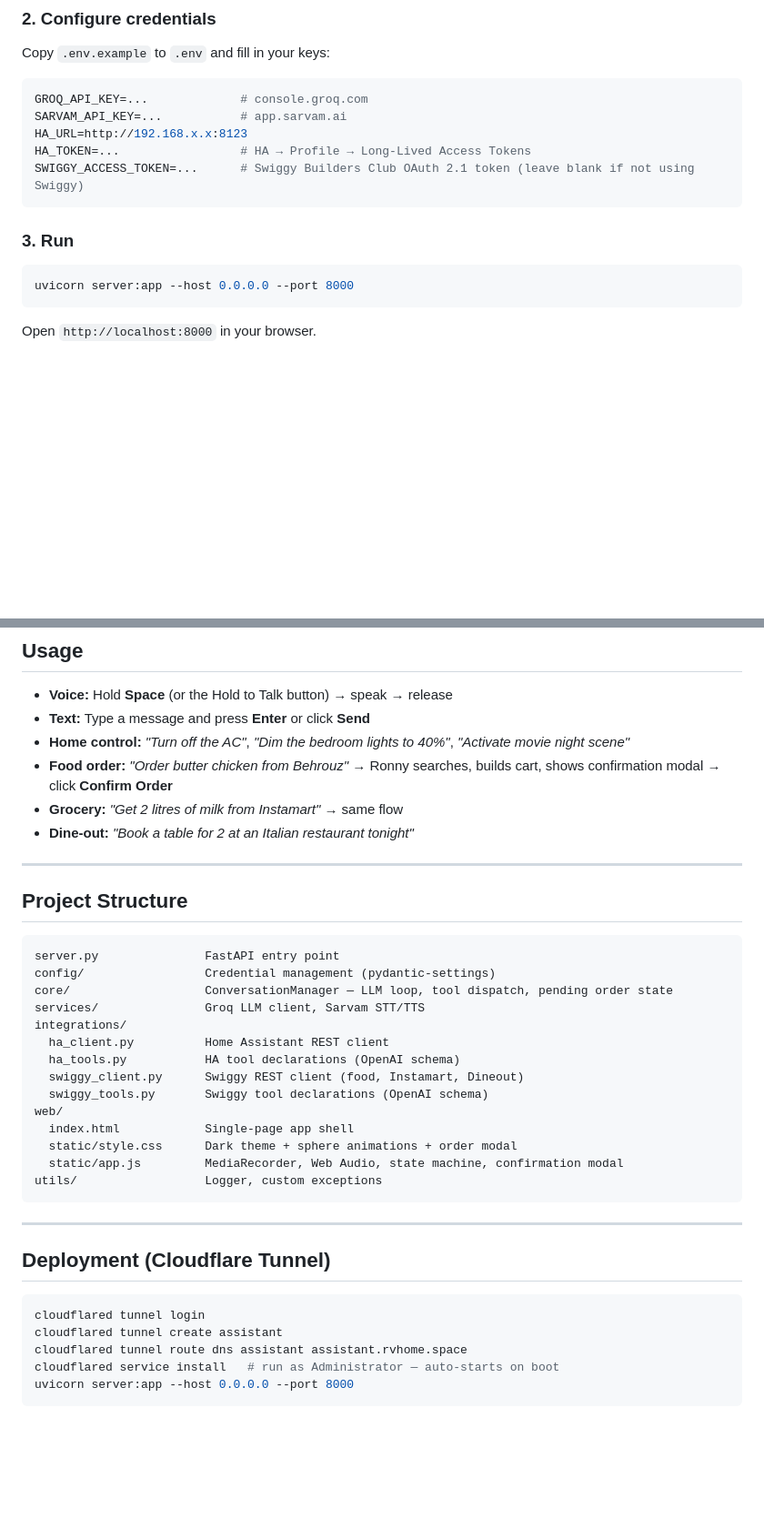
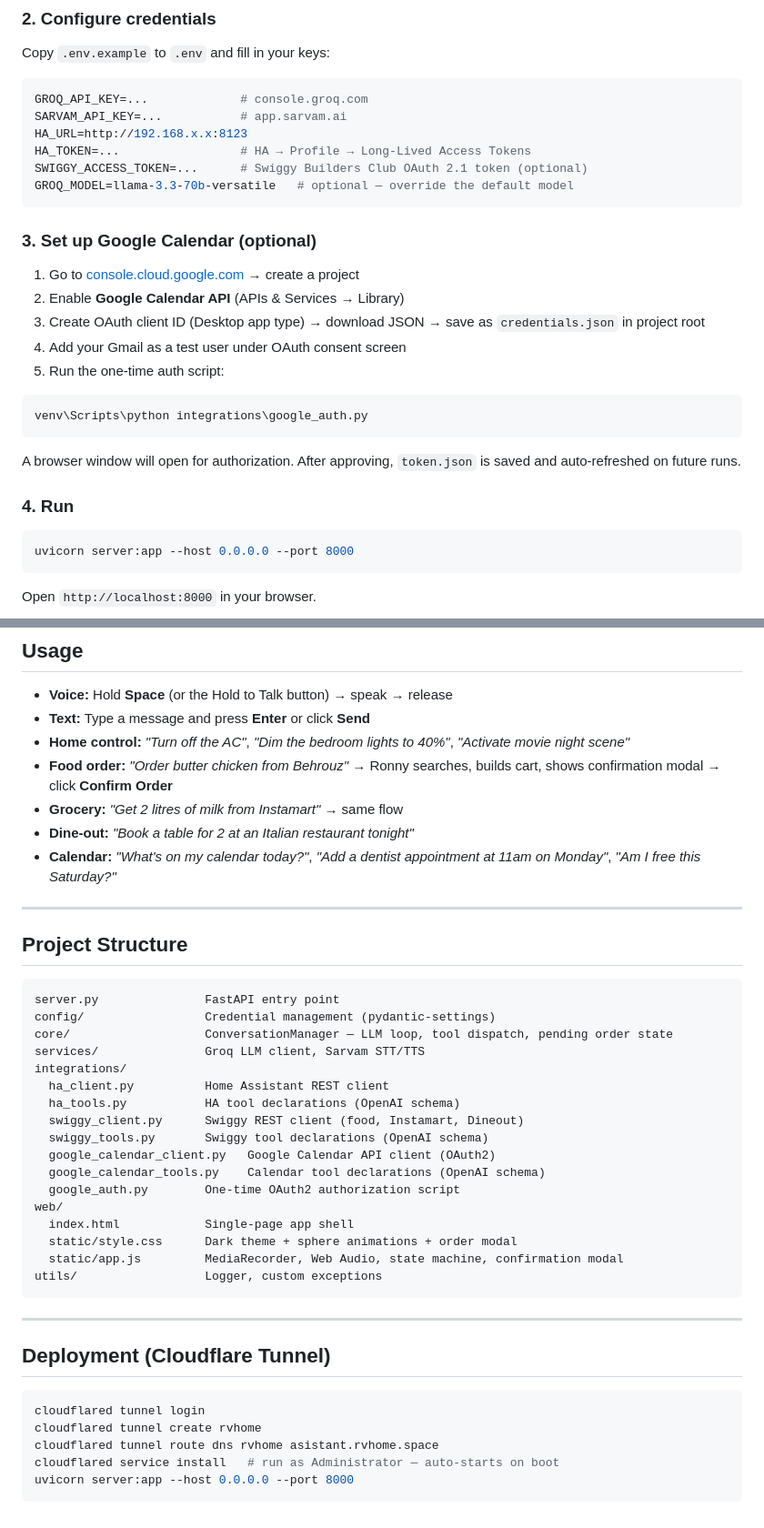
Before and after one commit to rohanpatil1794/personal-ai-assistant, a Markdown page: README.md, 2 parts joined by grey strips. Shown at 91% size. Rendered like a GitHub page; blank space fills up the shorter version.

````diff
--- a/README.md
+++ b/README.md
@@ -62,10 +70,25 @@ GROQ_API_KEY=...             # console.groq.com
 SARVAM_API_KEY=...           # app.sarvam.ai
 HA_URL=http://192.168.x.x:8123
 HA_TOKEN=...                 # HA → Profile → Long-Lived Access Tokens
-SWIGGY_ACCESS_TOKEN=...      # Swiggy Builders Club OAuth 2.1 token (leave blank if not using Swiggy)
+SWIGGY_ACCESS_TOKEN=...      # Swiggy Builders Club OAuth 2.1 token (optional)
+GROQ_MODEL=llama-3.3-70b-versatile   # optional — override the default model
 ```
 
-### 3. Run
+### 3. Set up Google Calendar (optional)
+
+1. Go to [console.cloud.google.com](https://console.cloud.google.com) → create a project
+2. Enable **Google Calendar API** (APIs & Services → Library)
+3. Create OAuth client ID (Desktop app type) → download JSON → save as `credentials.json` in project root
+4. Add your Gmail as a test user under OAuth consent screen
+5. Run the one-time auth script:
+
+```powershell
+venv\Scripts\python integrations\google_auth.py
+```
+
+A browser window will open for authorization. After approving, `token.json` is saved and auto-refreshed on future runs.
+
+### 4. Run
 
 ```bash
 uvicorn server:app --host 0.0.0.0 --port 8000
@@ -83,6 +106,7 @@ Open `http://localhost:8000` in your browser.
 - **Food order:** *"Order butter chicken from Behrouz"* → Ronny searches, builds cart, shows confirmation modal → click **Confirm Order**
 - **Grocery:** *"Get 2 litres of milk from Instamart"* → same flow
 - **Dine-out:** *"Book a table for 2 at an Italian restaurant tonight"*
+- **Calendar:** *"What's on my calendar today?"*, *"Add a dentist appointment at 11am on Monday"*, *"Am I free this Saturday?"*
 
 ---
 
@@ -98,6 +122,9 @@ integrations/
   ha_tools.py           HA tool declarations (OpenAI schema)
   swiggy_client.py      Swiggy REST client (food, Instamart, Dineout)
   swiggy_tools.py       Swiggy tool declarations (OpenAI schema)
+  google_calendar_client.py   Google Calendar API client (OAuth2)
+  google_calendar_tools.py    Calendar tool declarations (OpenAI schema)
+  google_auth.py        One-time OAuth2 authorization script
 web/
   index.html            Single-page app shell
   static/style.css      Dark theme + sphere animations + order modal
@@ -111,8 +138,8 @@ utils/                  Logger, custom exceptions
 
 ```powershell
 cloudflared tunnel login
-cloudflared tunnel create assistant
-cloudflared tunnel route dns assistant assistant.rvhome.space
+cloudflared tunnel create rvhome
+cloudflared tunnel route dns rvhome asistant.rvhome.space
 cloudflared service install   # run as Administrator — auto-starts on boot
 uvicorn server:app --host 0.0.0.0 --port 8000
 ```
````
Also changed, not shown: other parts of README.md (+16 -8 lines).
